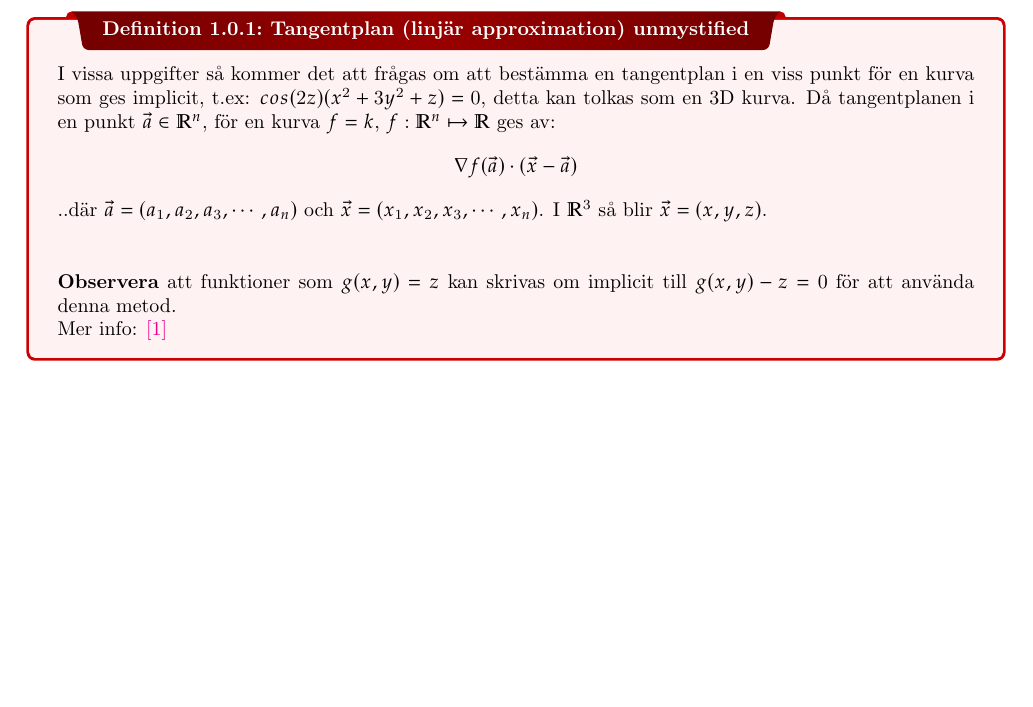
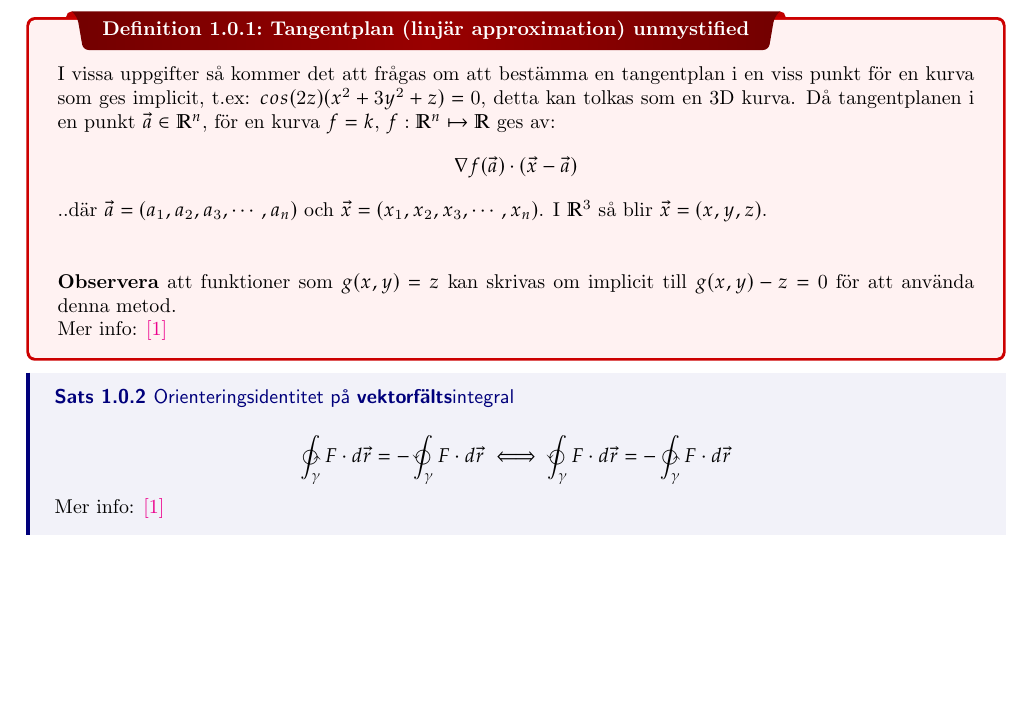
Before and after one commit to INDA22PlusPlus/plusplus-multivariable-calculus, a LaTeX thesis (extra_theory.tex, which reads preamble.tex): part of page 3 of 3, cut so that both start at the same text. Compiled offline with pdfLaTeX.

Commit message:
Vector field integral orientation identity

```diff
--- a/extra_theory.tex
+++ b/extra_theory.tex
@@ -57,5 +57,13 @@
 	Mer info: \href{https://math.stackexchange.com/a/2084635}{[1]}
 }
 
+\thm{Orienteringsidentitet på \textbf{vektorfälts}integral}
+{
+	\begin{equation*}
+		\ointctrclockwise_{\gamma} F \cdot d\vec{r} = -\varointctrclockwise_{\gamma} F \cdot d\vec{r} \iff \varointctrclockwise_{\gamma} F \cdot d\vec{r} = -\ointctrclockwise_{\gamma} F \cdot d\vec{r}
+	\end{equation*}
+	Mer info: \href{https://en.wikipedia.org/wiki/Vector_calculus_identities}{[1]}
+}
+
 
 \end{document}
--- a/preamble.tex
+++ b/preamble.tex
@@ -10,6 +10,7 @@
 \usepackage[makeroom]{cancel}
 \usepackage{mathtools}
 \usepackage{bookmark}
+\usepackage{esint}
 \usepackage{enumitem}
 \usepackage{hyperref,theoremref}
 \hypersetup{
```
Also changed, not shown: extra_theory.pdf, extra_theory.tex (2 more changed lines).
